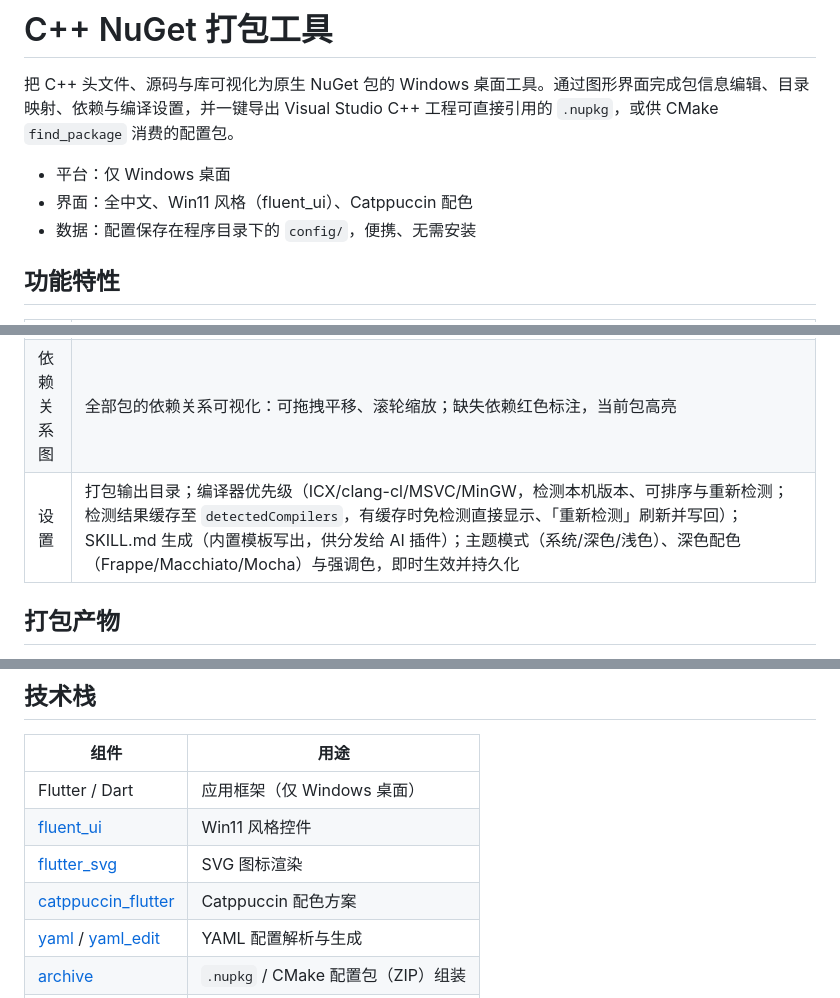
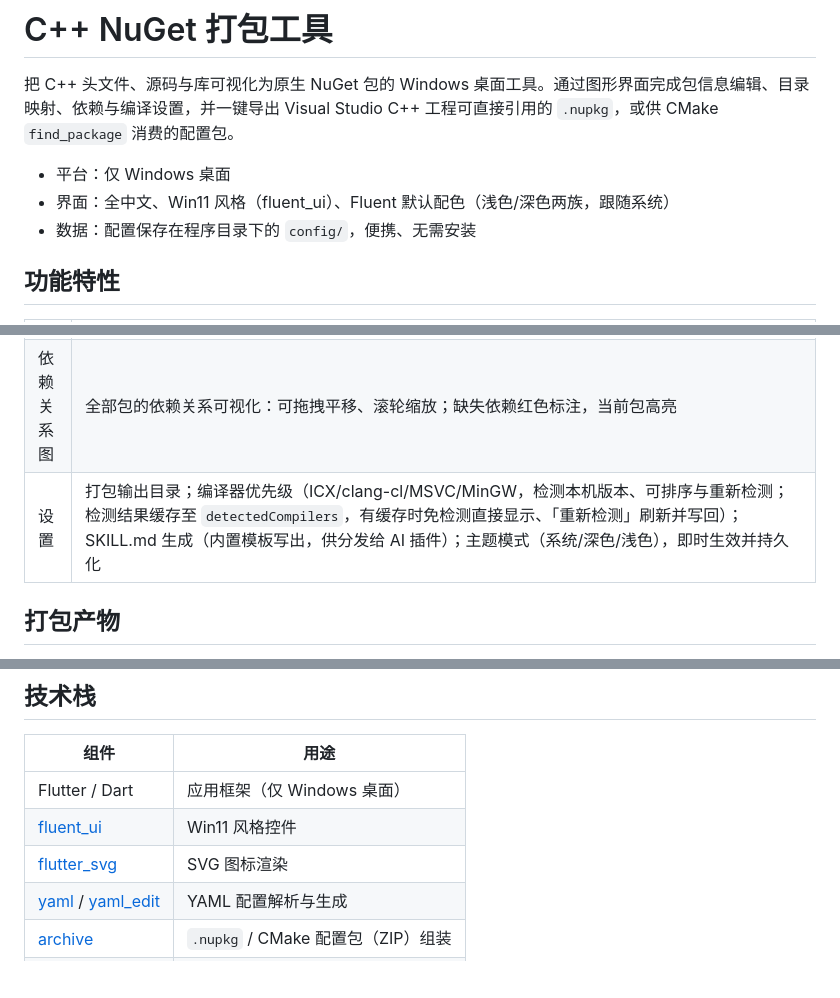
Before and after one commit to 1992724048/cpp-pack-tool, a Markdown page: README.md, 3 parts joined by grey strips. Drawn GitHub-style; blank space fills up the shorter version.

Commit message:
docs: 同步批次 A Fluent 主题迁移口径
AGENTS.md：设置页/主题章节（仅主题模式、buildTheme 仅 brightness/fontFamily、AppColors/MarkerColors）、config.yaml 旧键忽略说明、SettingsModel 字段、测试清单；README：界面描述与依赖表（删除 catppuccin_flutter）。

```diff
--- a/README.md
+++ b/README.md
@@ -3,7 +3,7 @@
 把 C++ 头文件、源码与库可视化为原生 NuGet 包的 Windows 桌面工具。通过图形界面完成包信息编辑、目录映射、依赖与编译设置，并一键导出 Visual Studio C++ 工程可直接引用的 `.nupkg`，或供 CMake `find_package` 消费的配置包。
 
 - 平台：仅 Windows 桌面
-- 界面：全中文、Win11 风格（fluent_ui）、Catppuccin 配色
+- 界面：全中文、Win11 风格（fluent_ui）、Fluent 默认配色（浅色/深色两族，跟随系统）
 - 数据：配置保存在程序目录下的 `config/`，便携、无需安装
 
 ## 功能特性
@@ -18,7 +18,7 @@
 | 打包设置 | 选择打包格式（NuGet / CMake）；预览包内文件树与文本内容；按所选格式导出（缺失依赖时弹窗提醒，可继续；导出前校验节点脚本与包内可执行二进制，提示后仍可继续/取消） |
 | 历史记录 | 时间线记录创建、版本变更、重新映射、打包导出四类事件（上限 100 条，可删除） |
 | 依赖关系图 | 全部包的依赖关系可视化：可拖拽平移、滚轮缩放；缺失依赖红色标注，当前包高亮 |
-| 设置 | 打包输出目录；编译器优先级（ICX/clang-cl/MSVC/MinGW，检测本机版本、可排序与重新检测；检测结果缓存至 `detectedCompilers`，有缓存时免检测直接显示、「重新检测」刷新并写回）；SKILL.md 生成（内置模板写出，供分发给 AI 插件）；主题模式（系统/深色/浅色）、深色配色（Frappe/Macchiato/Mocha）与强调色，即时生效并持久化 |
+| 设置 | 打包输出目录；编译器优先级（ICX/clang-cl/MSVC/MinGW，检测本机版本、可排序与重新检测；检测结果缓存至 `detectedCompilers`，有缓存时免检测直接显示、「重新检测」刷新并写回）；SKILL.md 生成（内置模板写出，供分发给 AI 插件）；主题模式（系统/深色/浅色），即时生效并持久化 |
 
 ## 打包产物
 
@@ -145,7 +145,6 @@ config/
 | Flutter / Dart | 应用框架（仅 Windows 桌面） |
 | [fluent_ui](https://pub.dev/packages/fluent_ui) | Win11 风格控件 |
 | [flutter_svg](https://pub.dev/packages/flutter_svg) | SVG 图标渲染 |
-| [catppuccin_flutter](https://pub.dev/packages/catppuccin_flutter) | Catppuccin 配色方案 |
 | [yaml](https://pub.dev/packages/yaml) / [yaml_edit](https://pub.dev/packages/yaml_edit) | YAML 配置解析与生成 |
 | [archive](https://pub.dev/packages/archive) | `.nupkg` / CMake 配置包（ZIP）组装 |
 | [file_selector](https://pub.dev/packages/file_selector) | 系统原生目录选择 / 保存位置对话框 |
```
Also changed, not shown: AGENTS.md (+7 -7 lines).
